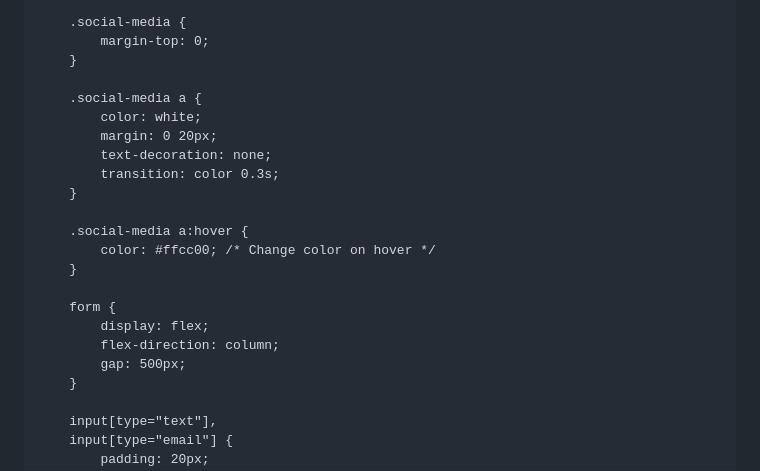
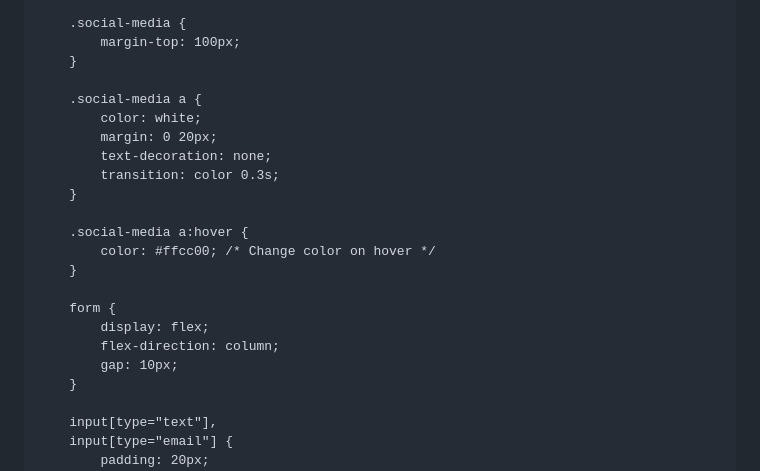
Before and after one commit to gecheadmassie/gecheadmassie.github.io, a Markdown page: README.md, the part around the change. Drawn GitHub-style.

```diff
--- a/README.md
+++ b/README.md
@@ -146,7 +146,7 @@
         }
 
         .social-media {
-            margin-top: 0;
+            margin-top: 100px;
         }
 
         .social-media a {
@@ -163,7 +163,7 @@
         form {
             display: flex;
             flex-direction: column;
-            gap: 500px;
+            gap: 10px;
         }
 
         input[type="text"],
```
